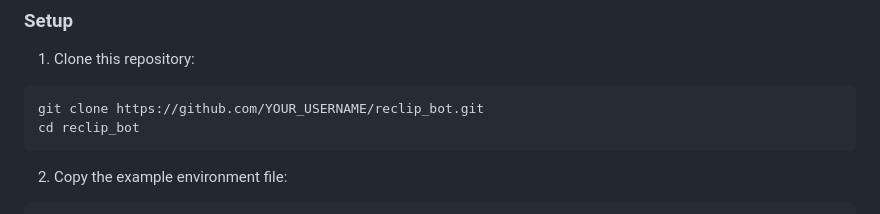
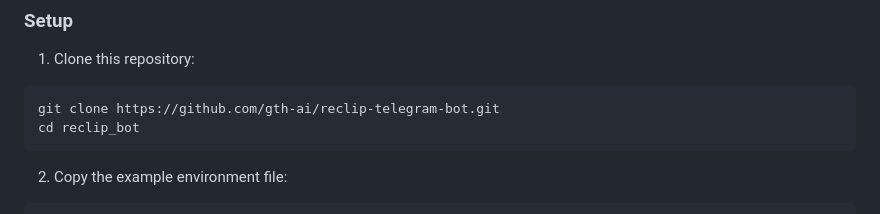
Before and after one commit to gth-ai/reclip-telegram-bot, a Markdown page: README.md, the part around the change. Rendered like a GitHub page.

Commit message:
Fix git clone URL in README

````diff
--- a/README.md
+++ b/README.md
@@ -48,7 +48,7 @@ Three Docker containers via docker-compose:
 
 1. Clone this repository:
 ```bash
-git clone https://github.com/YOUR_USERNAME/reclip_bot.git
+git clone https://github.com/gth-ai/reclip-telegram-bot.git
 cd reclip_bot
 ```
 
````
